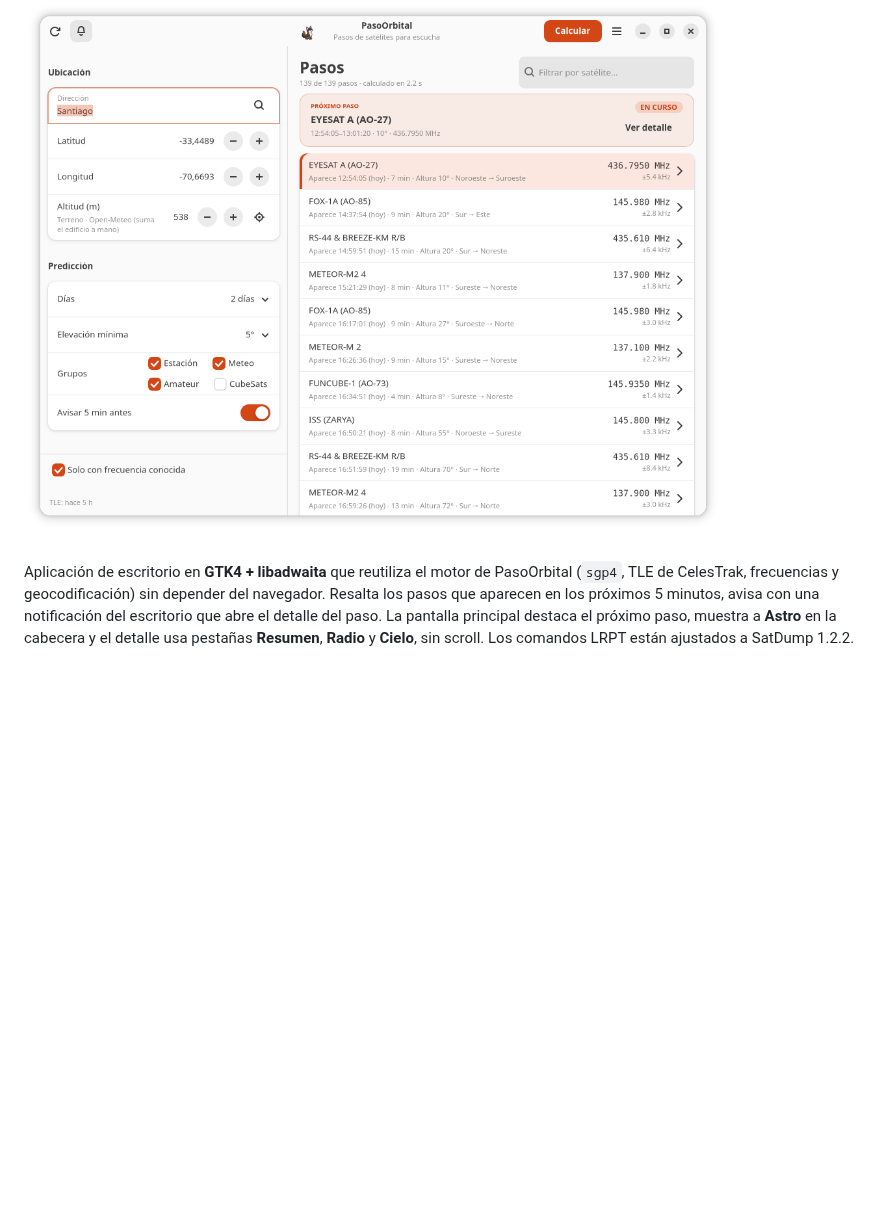
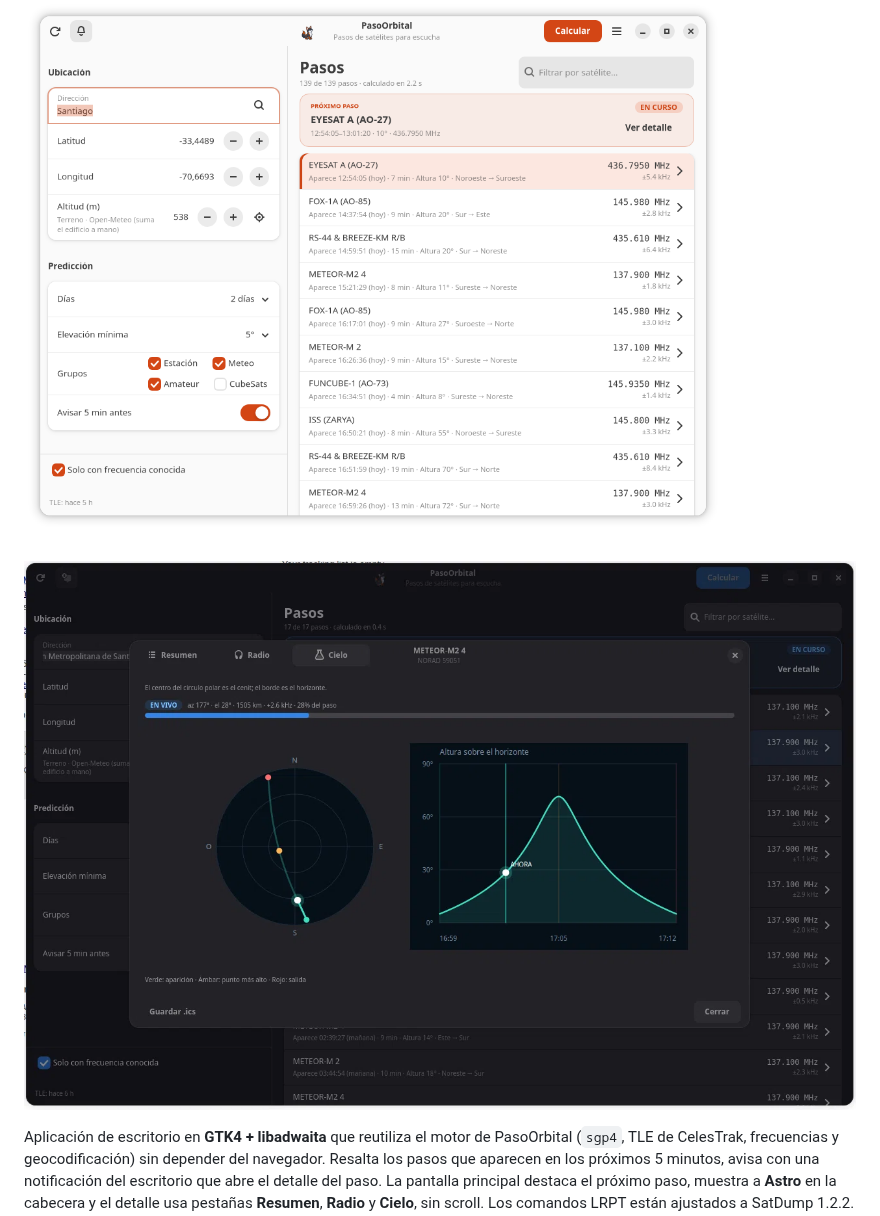
Before and after one commit to asterion/pasoorbital, a Markdown page: desktop/README.md, the part around the change. Rendered like a GitHub page; pictures changed too: docs/desktop-en-vivo.png; blank space fills up the shorter version.

Commit message:
Actualizar captura de Cielo en vivo en la documentación
Co-authored-by: DeepSeek Harness (deepseek-flash) <noreply@deepseek.com>

```diff
--- a/desktop/README.md
+++ b/desktop/README.md
@@ -1,6 +1,8 @@
 # PasoOrbital para GNOME
 
 ![PasoOrbital para GNOME](../docs/desktop.png)
+
+![Cielo en vivo durante un paso](../docs/desktop-en-vivo.png)
 
 Aplicación de escritorio en **GTK4 + libadwaita** que reutiliza el motor de
 PasoOrbital (`sgp4`, TLE de CelesTrak, frecuencias y geocodificación) sin depender
```
